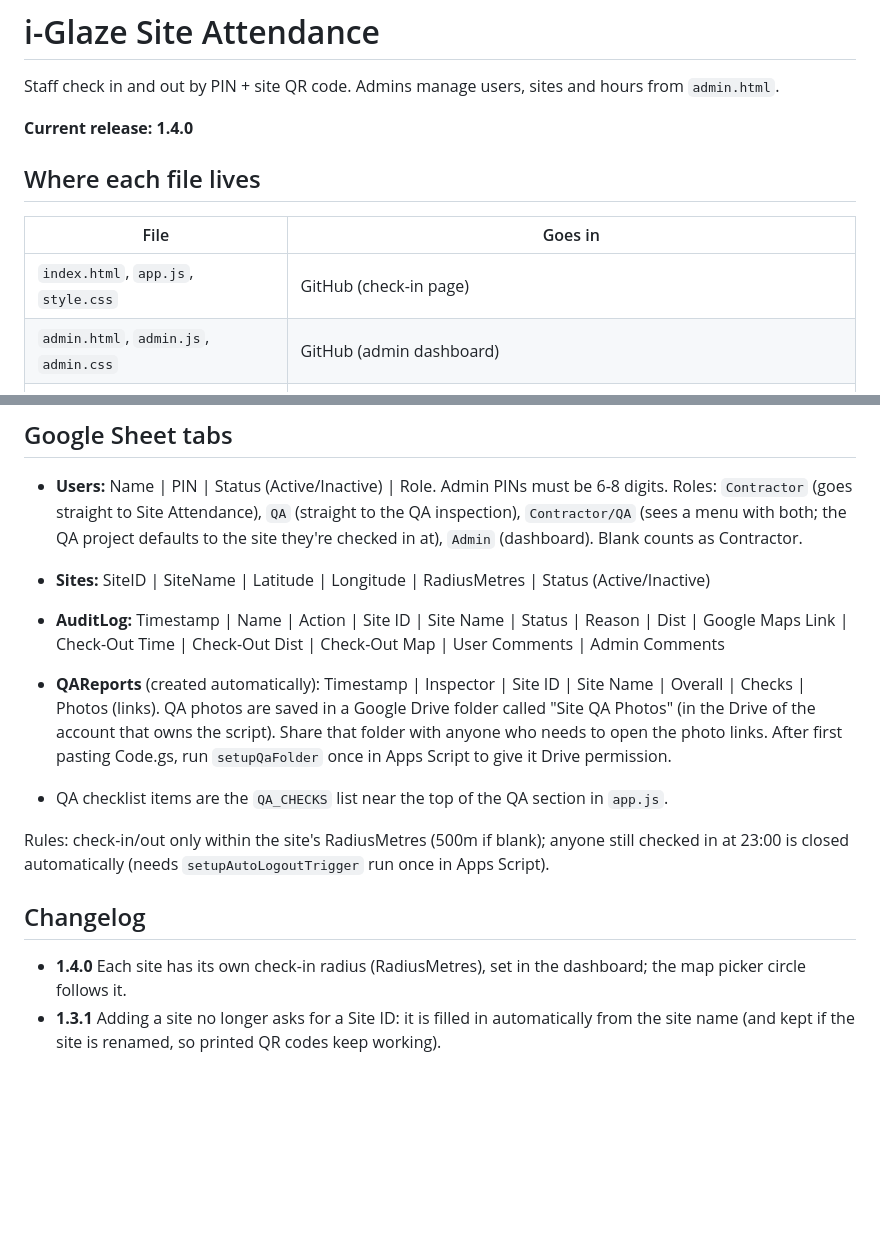
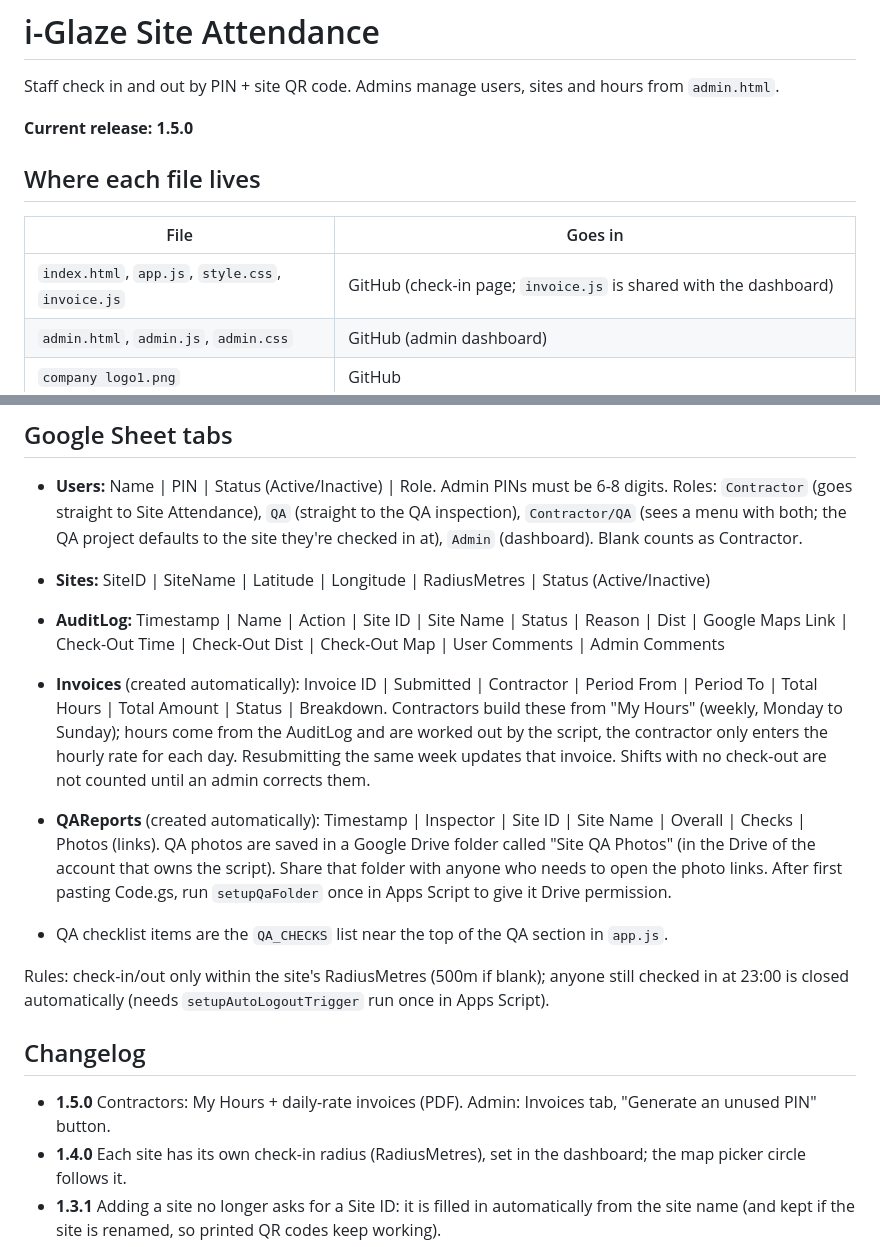
Before and after one commit to i-glazeltd/Attendence, a Markdown page: README.md, 2 parts joined by grey strips. GitHub-like rendering; blank space fills up the shorter version.

Commit message:
Update README for version 1.5.0 release
Updated the current release version to 1.5.0 and added 'invoice.js' to the file list for the check-in page.

```diff
--- a/README.md
+++ b/README.md
@@ -2,12 +2,12 @@
 
 Staff check in and out by PIN + site QR code. Admins manage users, sites and hours from `admin.html`.
 
-**Current release: 1.4.0**
+**Current release: 1.5.0**
 
 ## Where each file lives
 | File | Goes in |
 |---|---|
-| `index.html`, `app.js`, `style.css` | GitHub (check-in page) |
+| `index.html`, `app.js`, `style.css`, `invoice.js` | GitHub (check-in page; `invoice.js` is shared with the dashboard) |
 | `admin.html`, `admin.js`, `admin.css` | GitHub (admin dashboard) |
 | `company logo1.png` | GitHub |
 | `Code.gs` | Google Apps Script (Extensions > Apps Script in the Google Sheet), NOT in GitHub |
@@ -33,12 +33,14 @@ The version must match in all of these (change them together, same number):
 - **Sites:** SiteID | SiteName | Latitude | Longitude | RadiusMetres | Status (Active/Inactive)
 - **AuditLog:** Timestamp | Name | Action | Site ID | Site Name | Status | Reason | Dist | Google Maps Link | Check-Out Time | Check-Out Dist | Check-Out Map | User Comments | Admin Comments
 
+- **Invoices** (created automatically): Invoice ID | Submitted | Contractor | Period From | Period To | Total Hours | Total Amount | Status | Breakdown. Contractors build these from "My Hours" (weekly, Monday to Sunday); hours come from the AuditLog and are worked out by the script, the contractor only enters the hourly rate for each day. Resubmitting the same week updates that invoice. Shifts with no check-out are not counted until an admin corrects them.
 - **QAReports** (created automatically): Timestamp | Inspector | Site ID | Site Name | Overall | Checks | Photos (links). QA photos are saved in a Google Drive folder called "Site QA Photos" (in the Drive of the account that owns the script). Share that folder with anyone who needs to open the photo links. After first pasting Code.gs, run `setupQaFolder` once in Apps Script to give it Drive permission.
 - QA checklist items are the `QA_CHECKS` list near the top of the QA section in `app.js`.
 
 Rules: check-in/out only within the site's RadiusMetres (500m if blank); anyone still checked in at 23:00 is closed automatically (needs `setupAutoLogoutTrigger` run once in Apps Script).
 
 ## Changelog
+- **1.5.0** Contractors: My Hours + daily-rate invoices (PDF). Admin: Invoices tab, "Generate an unused PIN" button.
 - **1.4.0** Each site has its own check-in radius (RadiusMetres), set in the dashboard; the map picker circle follows it.
 - **1.3.1** Adding a site no longer asks for a Site ID: it is filled in automatically from the site name (and kept if the site is renamed, so printed QR codes keep working).
 - **1.3.0** Admin dashboard: QA Reports tab (filter, see results, view photos).
```
